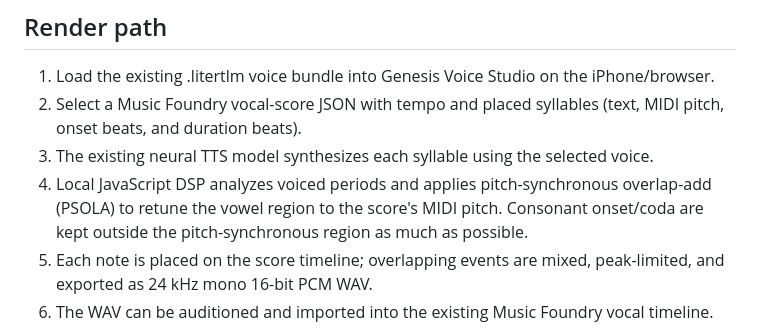
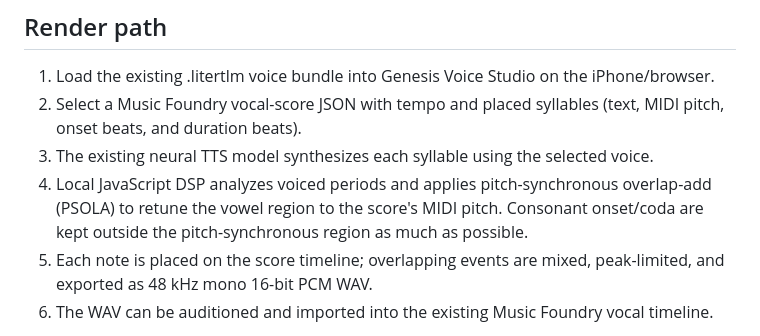
Before and after one commit to godsun108/turbo-foundry, a Markdown page: music-foundry/GENESIS_KOKORO_SINGING.md, the part around the change. Rendered like a GitHub page.

Commit message:
Align singing export documentation with 48 kHz renderer contract

```diff
--- a/music-foundry/GENESIS_KOKORO_SINGING.md
+++ b/music-foundry/GENESIS_KOKORO_SINGING.md
@@ -8,7 +8,7 @@ Status: implementation prototype. This connects the existing local Kokoro / Medi
 2. Select a Music Foundry vocal-score JSON with tempo and placed syllables (text, MIDI pitch, onset beats, and duration beats).
 3. The existing neural TTS model synthesizes each syllable using the selected voice.
 4. Local JavaScript DSP analyzes voiced periods and applies pitch-synchronous overlap-add (PSOLA) to retune the vowel region to the score's MIDI pitch. Consonant onset/coda are kept outside the pitch-synchronous region as much as possible.
-5. Each note is placed on the score timeline; overlapping events are mixed, peak-limited, and exported as 24 kHz mono 16-bit PCM WAV.
+5. Each note is placed on the score timeline; overlapping events are mixed, peak-limited, and exported as 48 kHz mono 16-bit PCM WAV.
 6. The WAV can be auditioned and imported into the existing Music Foundry vocal timeline.
 
 No user voice, reference singer, reference WAV, or cloud inference is needed. The TTS model is loaded from a local file selected by the operator. Inference and DSP run in the browser worker. The prototype currently loads the MediaPipe runtime/WASM from a pinned CDN, so the first load still needs network access. Vendor those exact runtime assets before claiming fully offline startup.
```
